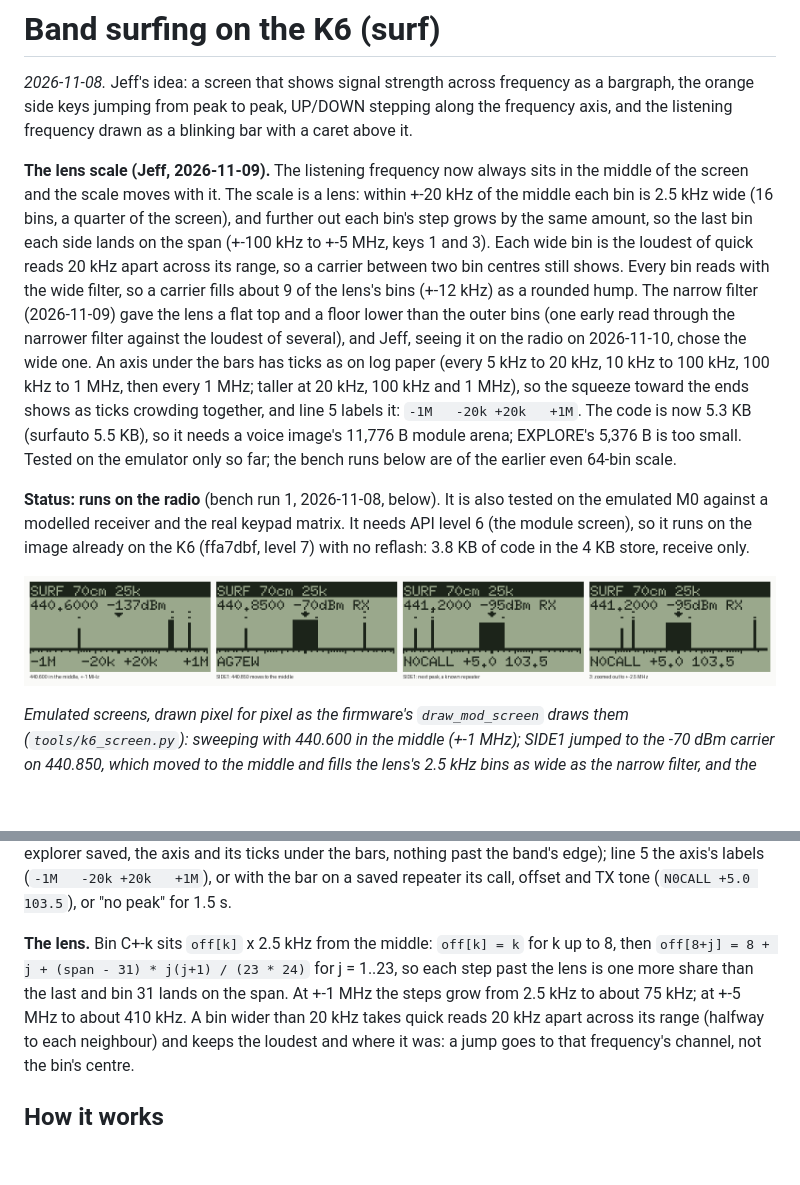
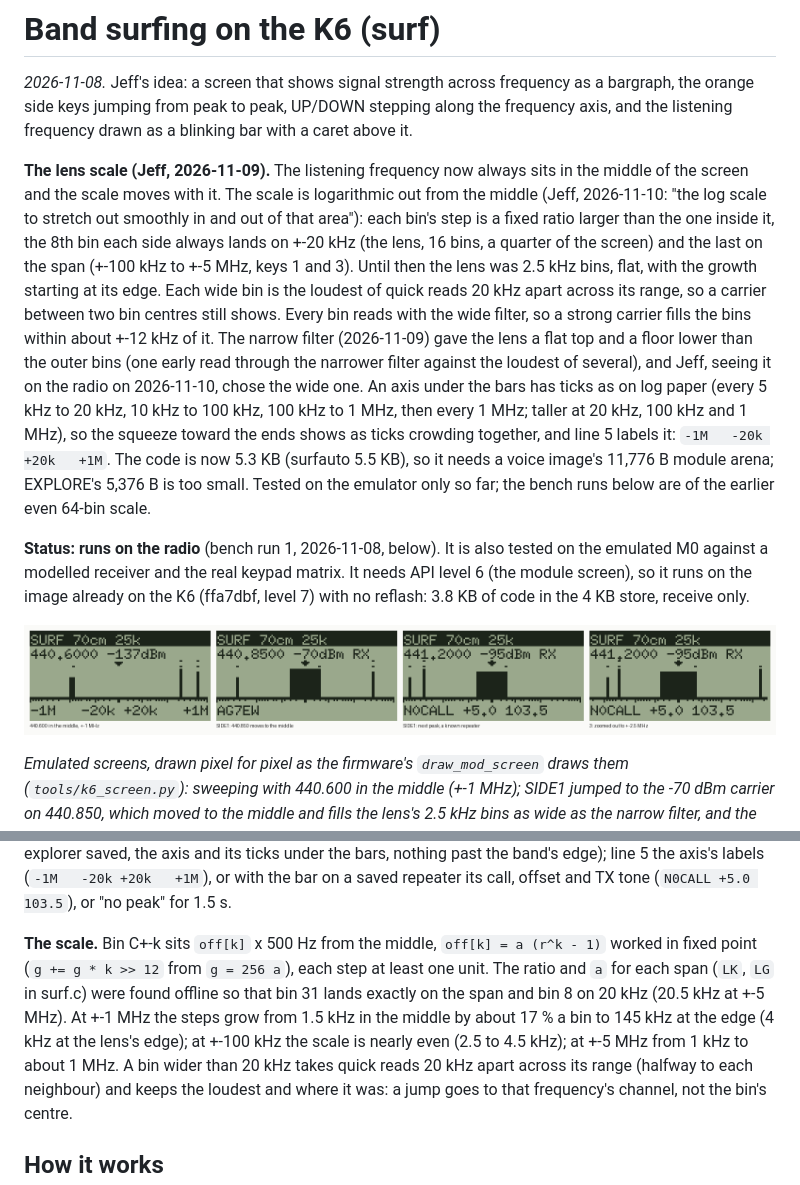
Before and after one commit to baitisj/blowfang, a Markdown page: docs/k6-surf.md, 2 parts joined by grey strips. GitHub-like rendering; pictures changed too: docs/img/k6-surf-screens.png; blank space fills up the shorter version.

```diff
--- a/docs/k6-surf.md
+++ b/docs/k6-surf.md
@@ -5,12 +5,14 @@ the orange side keys jumping from peak to peak, UP/DOWN stepping along the frequ
 listening frequency drawn as a blinking bar with a caret above it.
 
 **The lens scale (Jeff, 2026-11-09).** The listening frequency now always sits in the middle of
-the screen and the scale moves with it. The scale is a lens: within +-20 kHz of the middle each
-bin is 2.5 kHz wide (16 bins, a quarter of the screen), and further out each bin's step grows by
-the same amount, so the last bin each side lands on the span (+-100 kHz to +-5 MHz, keys 1 and 3).
+the screen and the scale moves with it. The scale is logarithmic out from the middle (Jeff,
+2026-11-10: "the log scale to stretch out smoothly in and out of that area"): each bin's step is
+a fixed ratio larger than the one inside it, the 8th bin each side always lands on +-20 kHz (the
+lens, 16 bins, a quarter of the screen) and the last on the span (+-100 kHz to +-5 MHz, keys 1
+and 3). Until then the lens was 2.5 kHz bins, flat, with the growth starting at its edge.
 Each wide bin is the loudest of quick reads 20 kHz apart across its range, so a carrier between
-two bin centres still shows. Every bin reads with the wide filter, so a carrier fills about 9 of
-the lens's bins (+-12 kHz) as a rounded hump. The narrow filter (2026-11-09) gave the lens a flat
+two bin centres still shows. Every bin reads with the wide filter, so a strong carrier fills the
+bins within about +-12 kHz of it. The narrow filter (2026-11-09) gave the lens a flat
 top and a floor lower than the outer bins (one early read through the narrower filter against
 the loudest of several), and Jeff, seeing it on the radio on 2026-11-10, chose the wide one.
 An axis under the bars has ticks as on log paper (every 5 kHz to 20 kHz, 10 kHz to 100 kHz,
@@ -58,10 +60,12 @@ top row over each repeater the explorer saved, the axis and its ticks under the
 past the band's edge); line 5 the axis's labels (`-1M   -20k +20k   +1M`), or with the bar on a
 saved repeater its call, offset and TX tone (`N0CALL +5.0 103.5`), or "no peak" for 1.5 s.
 
-**The lens.** Bin C+-k sits `off[k]` x 2.5 kHz from the middle: `off[k] = k` for k up to 8, then
-`off[8+j] = 8 + j + (span - 31) * j(j+1) / (23 * 24)` for j = 1..23, so each step past the lens
-is one more share than the last and bin 31 lands on the span. At +-1 MHz the steps grow from
-2.5 kHz to about 75 kHz; at +-5 MHz to about 410 kHz. A bin wider than 20 kHz takes quick reads
+**The scale.** Bin C+-k sits `off[k]` x 500 Hz from the middle, `off[k] = a (r^k - 1)` worked in
+fixed point (`g += g * k >> 12` from `g = 256 a`), each step at least one unit. The ratio and `a`
+for each span (`LK`, `LG` in surf.c) were found offline so that bin 31 lands exactly on the span
+and bin 8 on 20 kHz (20.5 kHz at +-5 MHz). At +-1 MHz the steps grow from 1.5 kHz in the middle
+by about 17 % a bin to 145 kHz at the edge (4 kHz at the lens's edge); at +-100 kHz the scale is
+nearly even (2.5 to 4.5 kHz); at +-5 MHz from 1 kHz to about 1 MHz. A bin wider than 20 kHz takes quick reads
 20 kHz apart across its range (halfway to each neighbour) and keeps the loudest and where it was:
 a jump goes to that frequency's channel, not the bin's centre.
 
```
Also changed, not shown: docs/k6-modules.md (+3 -2 lines), 2 other files.
